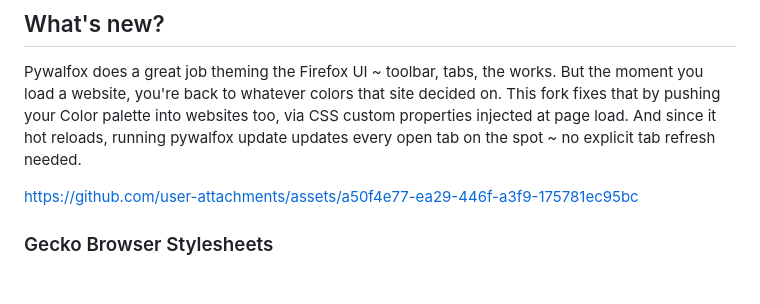
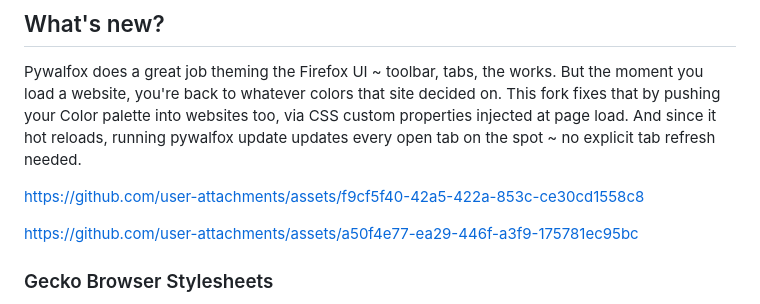
Before and after one commit to ADIOR-enigma/refox, a Markdown page: README.md, the part around the change. Rendered like a GitHub page; blank space fills up the shorter version.

Commit message:
Update README with additional asset link
Added a link to an asset in the README.

```diff
--- a/README.md
+++ b/README.md
@@ -10,6 +10,8 @@
 ## What's new?
 
 Pywalfox does a great job theming the Firefox UI ~ toolbar, tabs, the works. But the moment you load a website, you're back to whatever colors that site decided on. This fork fixes that by pushing your Color palette into websites too, via CSS custom properties injected at page load. And since it hot reloads, running pywalfox update updates every open tab on the spot ~ no explicit tab refresh needed.
+
+https://github.com/user-attachments/assets/f9cf5f40-42a5-422a-853c-ce30cd1558c8
 
 https://github.com/user-attachments/assets/a50f4e77-ea29-446f-a3f9-175781ec95bc
 
```
